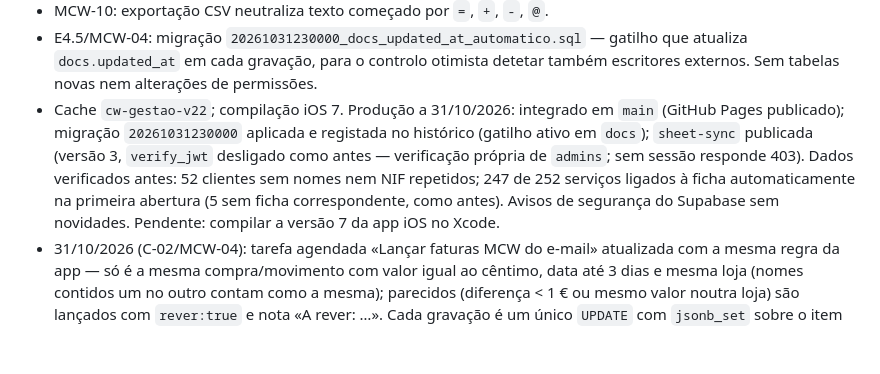
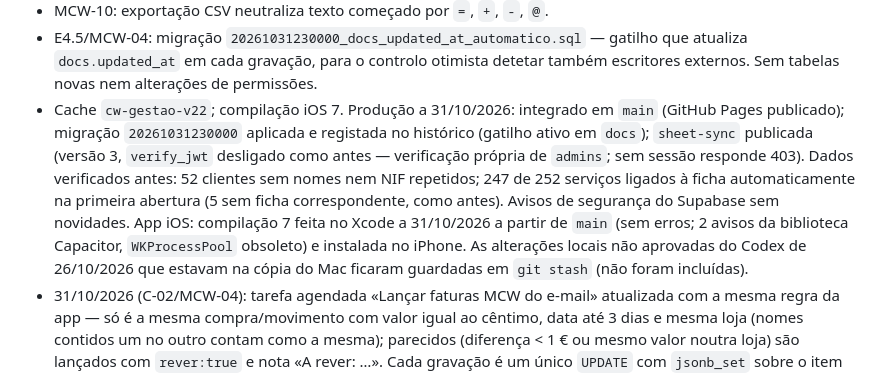
Before and after one commit to lusowolf286/mr-clean-wolf, a Markdown page: CLAUDE.md, the part around the change. GitHub-like rendering; blank space fills up the shorter version.

Commit message:
Registo: compilação iOS 7 instalada (E5)
Co-Authored-By: Claude Opus 5.5 <noreply@anthropic.com>
Claude-Session: https://claude.ai/code/session_01VemZkgVv7yi4Xap7mgdzgH

```diff
--- a/CLAUDE.md
+++ b/CLAUDE.md
@@ -89,7 +89,7 @@ Todas as alterações seguem **[docs/REGRAS-DE-QUALIDADE.md](docs/REGRAS-DE-QUAL
 - MCW-09/E3.3: «Atualizar» só diz «Atualizado» quando os dados vieram do servidor; caso contrário, «a mostrar a última informação guardada».
 - MCW-10: exportação CSV neutraliza texto começado por `=`, `+`, `-`, `@`.
 - E4.5/MCW-04: migração `20261031230000_docs_updated_at_automatico.sql` — gatilho que atualiza `docs.updated_at` em cada gravação, para o controlo otimista detetar também escritores externos. Sem tabelas novas nem alterações de permissões.
-- Cache `cw-gestao-v22`; compilação iOS 7. Produção a 31/10/2026: integrado em `main` (GitHub Pages publicado); migração `20261031230000` aplicada e registada no histórico (gatilho ativo em `docs`); `sheet-sync` publicada (versão 3, `verify_jwt` desligado como antes — verificação própria de `admins`; sem sessão responde 403). Dados verificados antes: 52 clientes sem nomes nem NIF repetidos; 247 de 252 serviços ligados à ficha automaticamente na primeira abertura (5 sem ficha correspondente, como antes). Avisos de segurança do Supabase sem novidades. Pendente: compilar a versão 7 da app iOS no Xcode.
+- Cache `cw-gestao-v22`; compilação iOS 7. Produção a 31/10/2026: integrado em `main` (GitHub Pages publicado); migração `20261031230000` aplicada e registada no histórico (gatilho ativo em `docs`); `sheet-sync` publicada (versão 3, `verify_jwt` desligado como antes — verificação própria de `admins`; sem sessão responde 403). Dados verificados antes: 52 clientes sem nomes nem NIF repetidos; 247 de 252 serviços ligados à ficha automaticamente na primeira abertura (5 sem ficha correspondente, como antes). Avisos de segurança do Supabase sem novidades. App iOS: compilação 7 feita no Xcode a 31/10/2026 a partir de `main` (sem erros; 2 avisos da biblioteca Capacitor, `WKProcessPool` obsoleto) e instalada no iPhone. As alterações locais não aprovadas do Codex de 26/10/2026 que estavam na cópia do Mac ficaram guardadas em `git stash` (não foram incluídas).
 - 31/10/2026 (C-02/MCW-04): tarefa agendada «Lançar faturas MCW do e-mail» atualizada com a mesma regra da app — só é a mesma compra/movimento com valor igual ao cêntimo, data até 3 dias e mesma loja (nomes contidos um no outro contam como a mesma); parecidos (diferença < 1 € ou mesmo valor noutra loja) são lançados com `rever:true` e nota «A rever: …». Cada gravação é um único `UPDATE` com `jsonb_set` sobre o item (nunca o documento inteiro); `updated_at` fica a cargo do gatilho.
 
 ## 4. Última auditoria (E4/E5) — 29/09/2026
```
